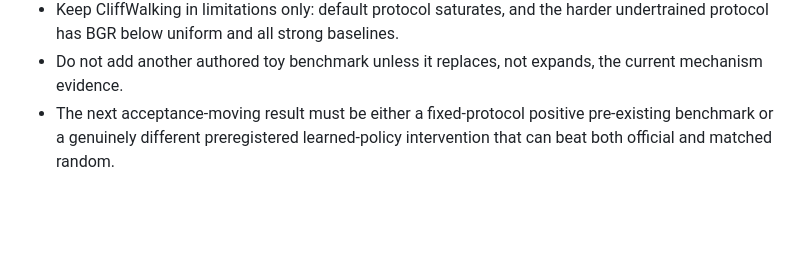
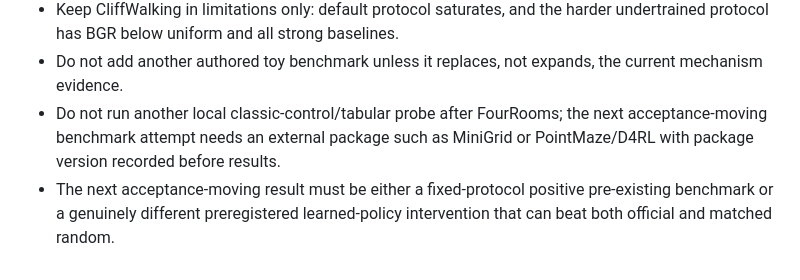
Before and after one commit to J0YY/bgr, a Markdown page: docs/review_weakness_response.md, the part around the change. Drawn GitHub-style; blank space fills up the shorter version.

```diff
--- a/docs/review_weakness_response.md
+++ b/docs/review_weakness_response.md
@@ -42,6 +42,9 @@ OpenVLA/LIBERO improvement over both matched random and the official checkpoint.
   harder undertrained protocol has BGR below uniform and all strong baselines.
 - Do not add another authored toy benchmark unless it replaces, not expands,
   the current mechanism evidence.
+- Do not run another local classic-control/tabular probe after FourRooms; the
+  next acceptance-moving benchmark attempt needs an external package such as
+  MiniGrid or PointMaze/D4RL with package version recorded before results.
 - The next acceptance-moving result must be either a fixed-protocol positive
   pre-existing benchmark or a genuinely different preregistered learned-policy
   intervention that can beat both official and matched random.
```
Also changed, not shown: docs/aaai_acceptance_gap.md (+36 -1 lines).
